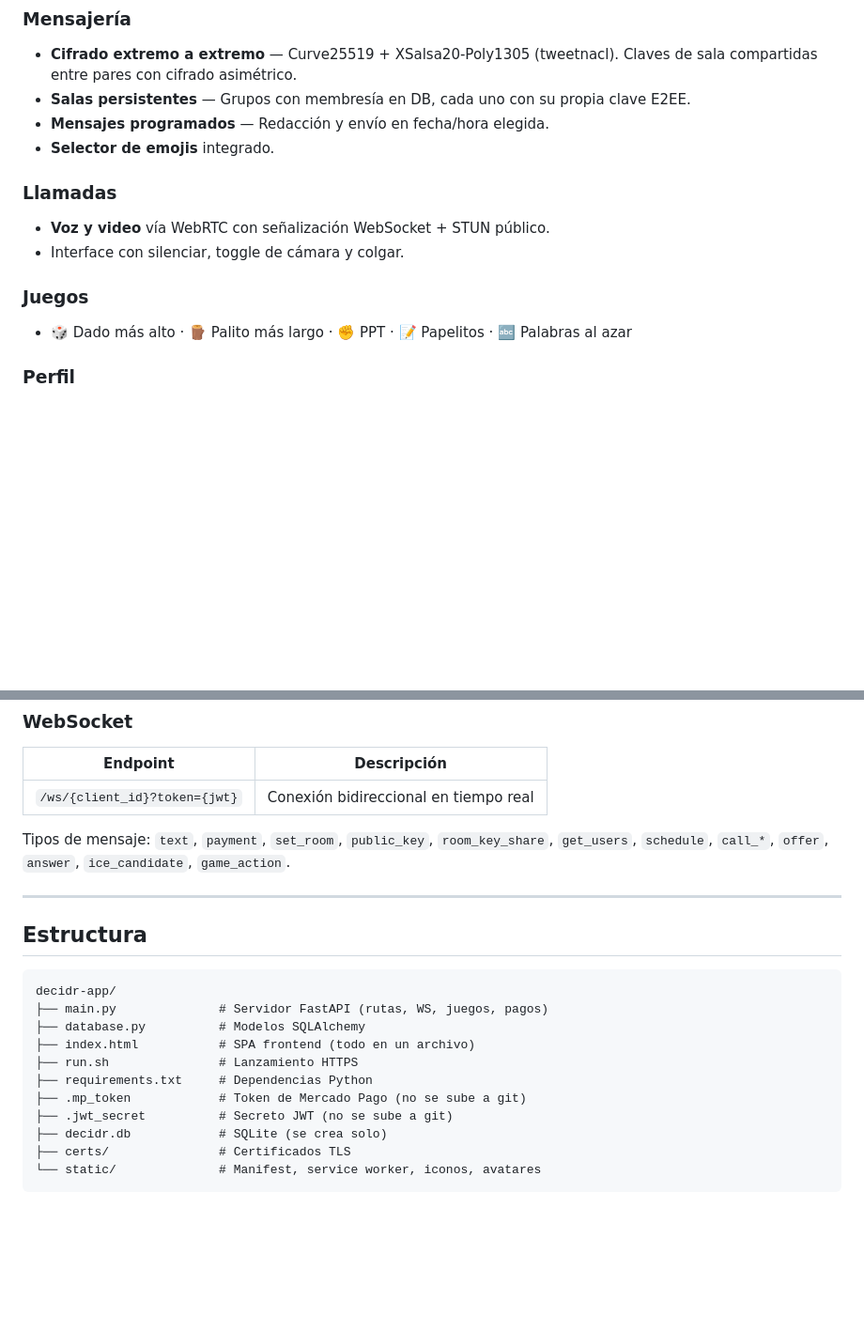
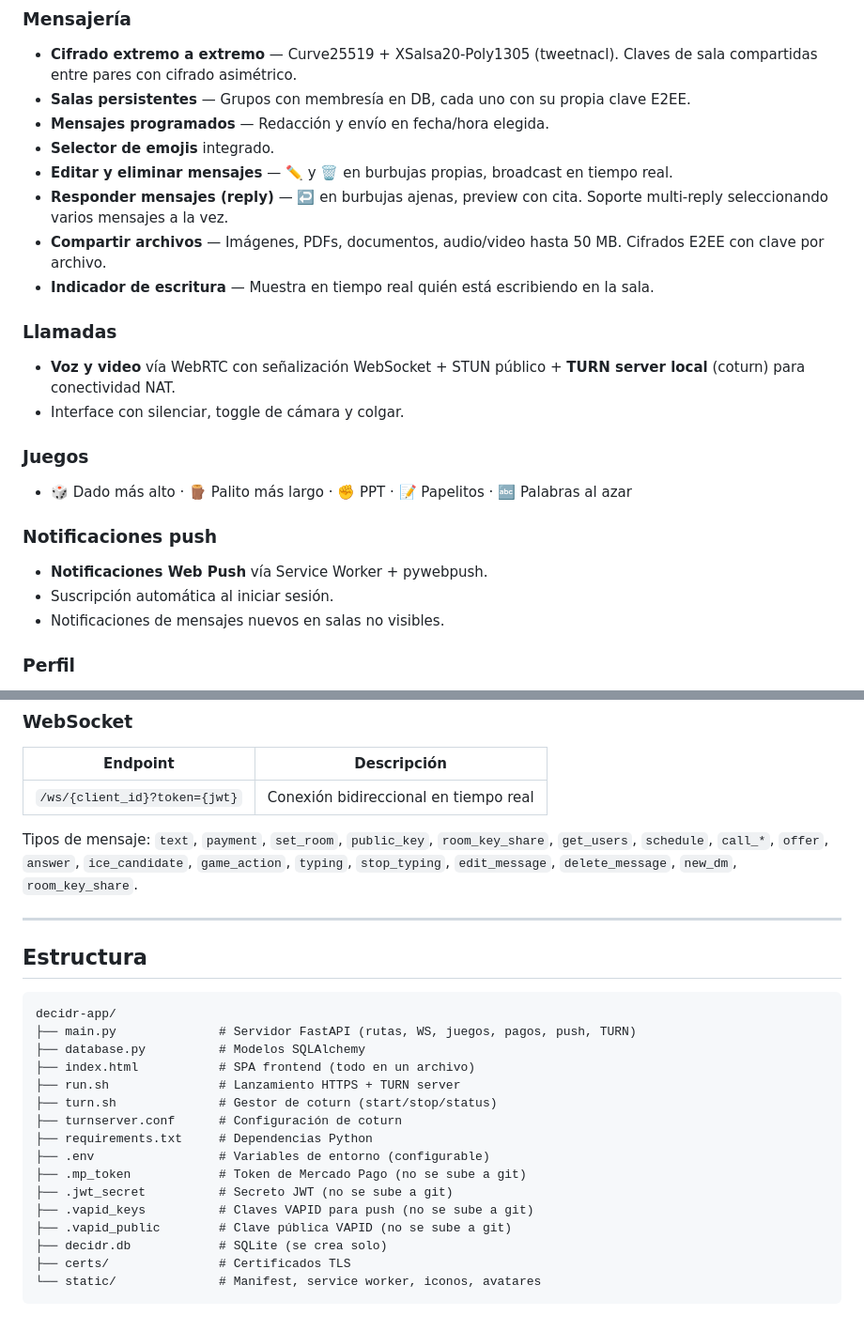
Before and after one commit to Vazquez-Alejandro/decidr-app, a Markdown page: README.md, 2 parts joined by grey strips. Shown at 94% size. GitHub-like rendering; blank space fills up the shorter version.

````diff
--- a/README.md
+++ b/README.md
@@ -11,13 +11,22 @@ Mensajería instantánea con cifrado E2EE, llamadas, juegos y pagos integrados.
 - **Salas persistentes** — Grupos con membresía en DB, cada uno con su propia clave E2EE.
 - **Mensajes programados** — Redacción y envío en fecha/hora elegida.
 - **Selector de emojis** integrado.
+- **Editar y eliminar mensajes** — ✏️ y 🗑️ en burbujas propias, broadcast en tiempo real.
+- **Responder mensajes (reply)** — ↩️ en burbujas ajenas, preview con cita. Soporte multi-reply seleccionando varios mensajes a la vez.
+- **Compartir archivos** — Imágenes, PDFs, documentos, audio/video hasta 50 MB. Cifrados E2EE con clave por archivo.
+- **Indicador de escritura** — Muestra en tiempo real quién está escribiendo en la sala.
 
 ### Llamadas
-- **Voz y video** vía WebRTC con señalización WebSocket + STUN público.
+- **Voz y video** vía WebRTC con señalización WebSocket + STUN público + **TURN server local** (coturn) para conectividad NAT.
 - Interface con silenciar, toggle de cámara y colgar.
 
 ### Juegos
 - 🎲 Dado más alto · 🪵 Palito más largo · ✊ PPT · 📝 Papelitos · 🔤 Palabras al azar
+
+### Notificaciones push
+- **Notificaciones Web Push** vía Service Worker + pywebpush.
+- Suscripción automática al iniciar sesión.
+- Notificaciones de mensajes nuevos en salas no visibles.
 
 ### Perfil
 - Avatar, nombre visible, biografía, teléfono.
@@ -136,7 +169,7 @@ O configurarlo desde la app (usuario admin "Alejandro") vía `POST /admin/mp-tok
 |----------|-------------|
 | `/ws/{client_id}?token={jwt}` | Conexión bidireccional en tiempo real |
 
-Tipos de mensaje: `text`, `payment`, `set_room`, `public_key`, `room_key_share`, `get_users`, `schedule`, `call_*`, `offer`, `answer`, `ice_candidate`, `game_action`.
+Tipos de mensaje: `text`, `payment`, `set_room`, `public_key`, `room_key_share`, `get_users`, `schedule`, `call_*`, `offer`, `answer`, `ice_candidate`, `game_action`, `typing`, `stop_typing`, `edit_message`, `delete_message`, `new_dm`, `room_key_share`.
 
 ---
 
@@ -144,13 +177,18 @@ Tipos de mensaje: `text`, `payment`, `set_room`, `public_key`, `room_key_share`,
 
 ```
 decidr-app/
-├── main.py              # Servidor FastAPI (rutas, WS, juegos, pagos)
+├── main.py              # Servidor FastAPI (rutas, WS, juegos, pagos, push, TURN)
 ├── database.py          # Modelos SQLAlchemy
 ├── index.html           # SPA frontend (todo en un archivo)
-├── run.sh               # Lanzamiento HTTPS
+├── run.sh               # Lanzamiento HTTPS + TURN server
+├── turn.sh              # Gestor de coturn (start/stop/status)
+├── turnserver.conf      # Configuración de coturn
 ├── requirements.txt     # Dependencias Python
+├── .env                 # Variables de entorno (configurable)
 ├── .mp_token            # Token de Mercado Pago (no se sube a git)
 ├── .jwt_secret          # Secreto JWT (no se sube a git)
+├── .vapid_keys          # Claves VAPID para push (no se sube a git)
+├── .vapid_public        # Clave pública VAPID (no se sube a git)
 ├── decidr.db            # SQLite (se crea solo)
 ├── certs/               # Certificados TLS
 └── static/              # Manifest, service worker, iconos, avatares
````
Also changed, not shown: other parts of README.md (+30 -6 lines).
